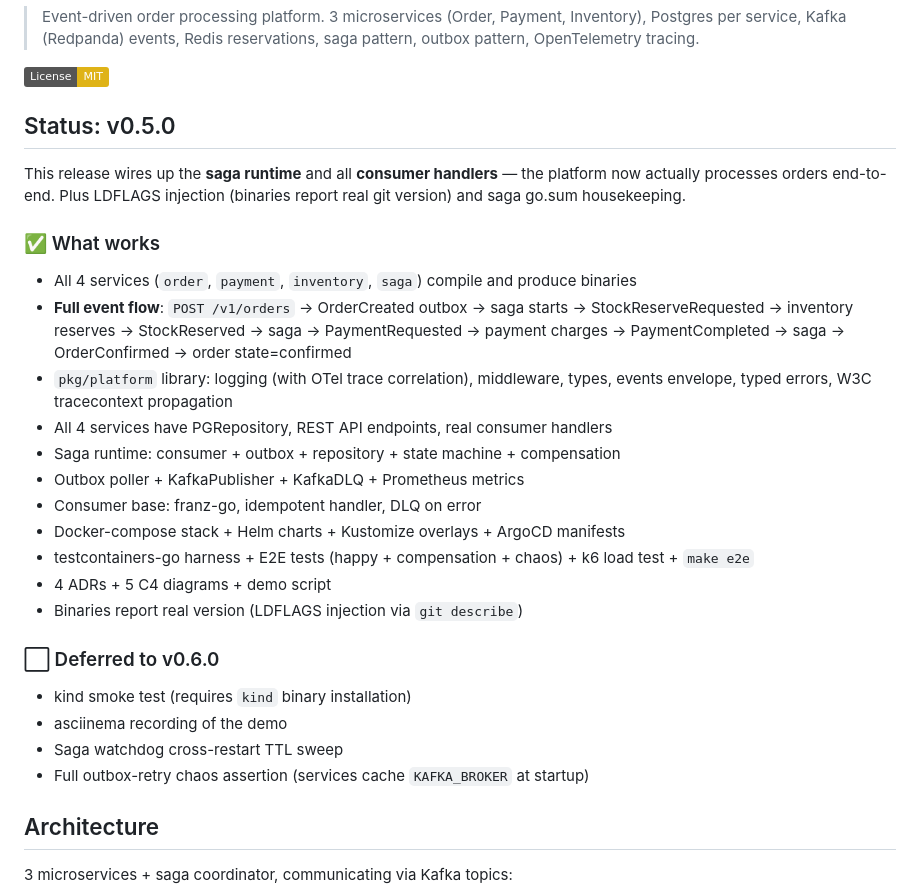
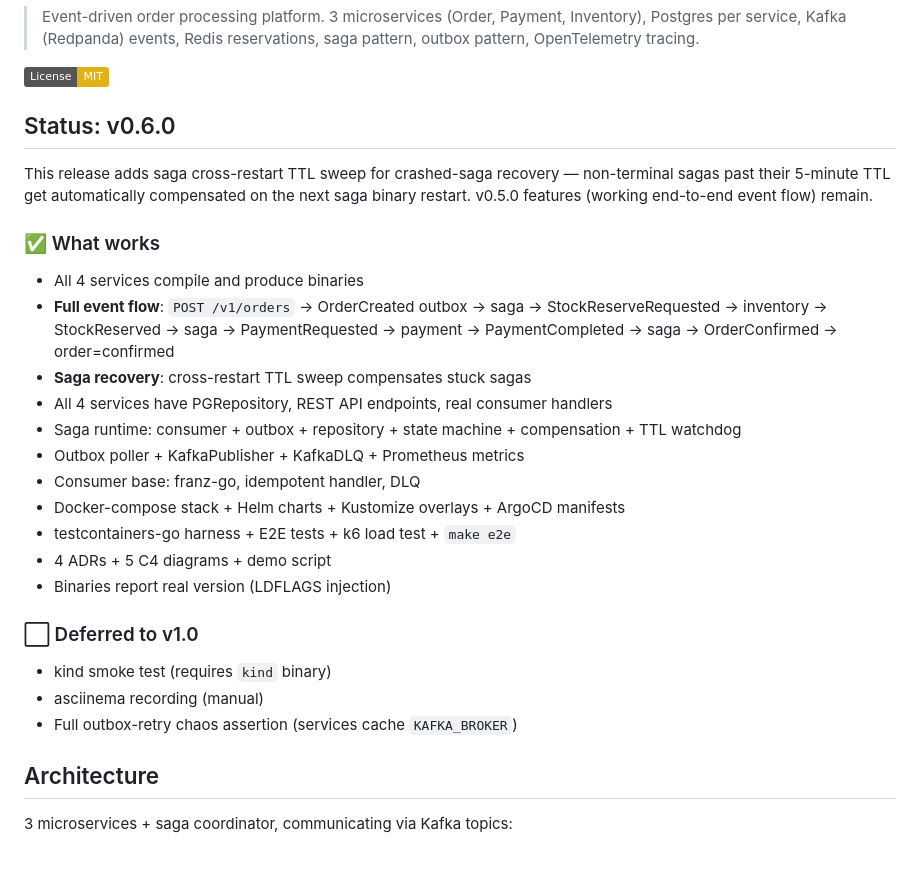
Before and after one commit to t0pm1x/orderflow, a Markdown page: README.md, the part around the change. Rendered like a GitHub page; badges without logos; blank space fills up the shorter version.

Commit message:
orderflow/v0.6.0: release notes (STATUS + CHANGELOG + README)

```diff
--- a/README.md
+++ b/README.md
@@ -4,28 +4,27 @@
 
 [![License: MIT](https://img.shields.io/badge/License-MIT-yellow.svg)](LICENSE)
 
-## Status: v0.5.0
+## Status: v0.6.0
 
-This release wires up the **saga runtime** and all **consumer handlers** — the platform now actually processes orders end-to-end. Plus LDFLAGS injection (binaries report real git version) and saga go.sum housekeeping.
+This release adds saga cross-restart TTL sweep for crashed-saga recovery — non-terminal sagas past their 5-minute TTL get automatically compensated on the next saga binary restart. v0.5.0 features (working end-to-end event flow) remain.
 
 ### ✅ What works
-- All 4 services (`order`, `payment`, `inventory`, `saga`) compile and produce binaries
-- **Full event flow**: `POST /v1/orders` → OrderCreated outbox → saga starts → StockReserveRequested → inventory reserves → StockReserved → saga → PaymentRequested → payment charges → PaymentCompleted → saga → OrderConfirmed → order state=confirmed
-- `pkg/platform` library: logging (with OTel trace correlation), middleware, types, events envelope, typed errors, W3C tracecontext propagation
+- All 4 services compile and produce binaries
+- **Full event flow**: `POST /v1/orders` → OrderCreated outbox → saga → StockReserveRequested → inventory → StockReserved → saga → PaymentRequested → payment → PaymentCompleted → saga → OrderConfirmed → order=confirmed
+- **Saga recovery**: cross-restart TTL sweep compensates stuck sagas
 - All 4 services have PGRepository, REST API endpoints, real consumer handlers
-- Saga runtime: consumer + outbox + repository + state machine + compensation
+- Saga runtime: consumer + outbox + repository + state machine + compensation + TTL watchdog
 - Outbox poller + KafkaPublisher + KafkaDLQ + Prometheus metrics
-- Consumer base: franz-go, idempotent handler, DLQ on error
+- Consumer base: franz-go, idempotent handler, DLQ
 - Docker-compose stack + Helm charts + Kustomize overlays + ArgoCD manifests
-- testcontainers-go harness + E2E tests (happy + compensation + chaos) + k6 load test + `make e2e`
+- testcontainers-go harness + E2E tests + k6 load test + `make e2e`
 - 4 ADRs + 5 C4 diagrams + demo script
-- Binaries report real version (LDFLAGS injection via `git describe`)
+- Binaries report real version (LDFLAGS injection)
 
-### ⬜ Deferred to v0.6.0
-- kind smoke test (requires `kind` binary installation)
-- asciinema recording of the demo
-- Saga watchdog cross-restart TTL sweep
-- Full outbox-retry chaos assertion (services cache `KAFKA_BROKER` at startup)
+### ⬜ Deferred to v1.0
+- kind smoke test (requires `kind` binary)
+- asciinema recording (manual)
+- Full outbox-retry chaos assertion (services cache `KAFKA_BROKER`)
 
 ## Architecture
 
```
Also changed, not shown: CHANGELOG.md (+11 -0 lines), STATUS.md (+2 -3 lines).
